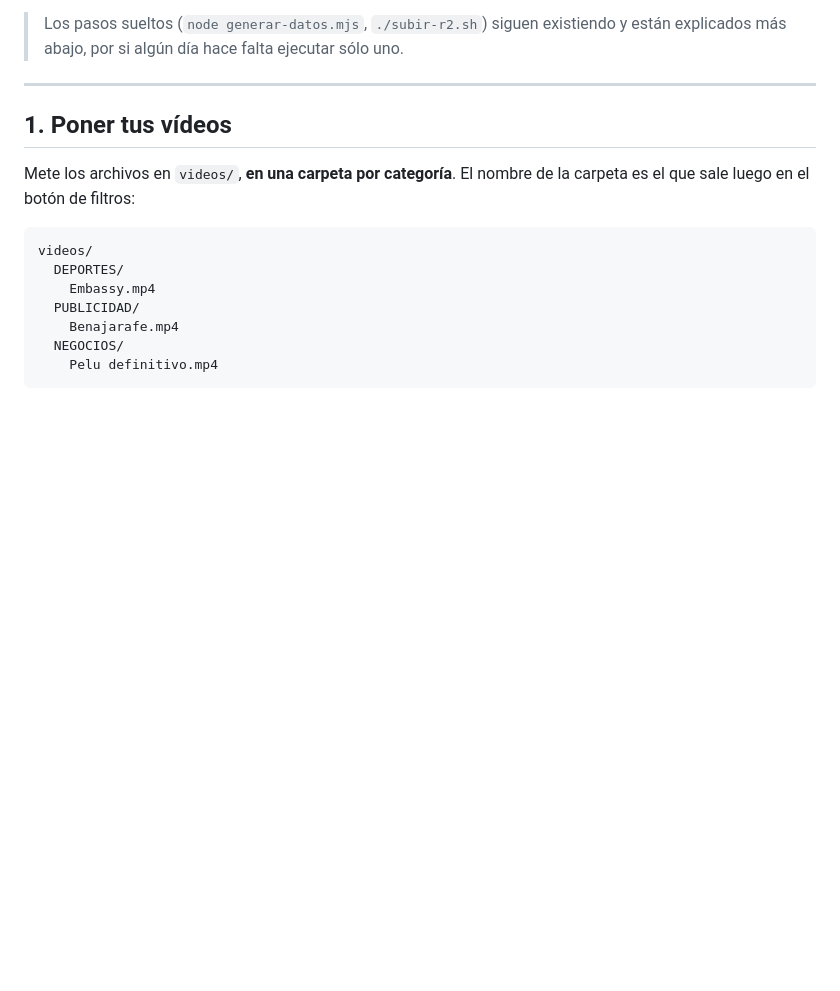
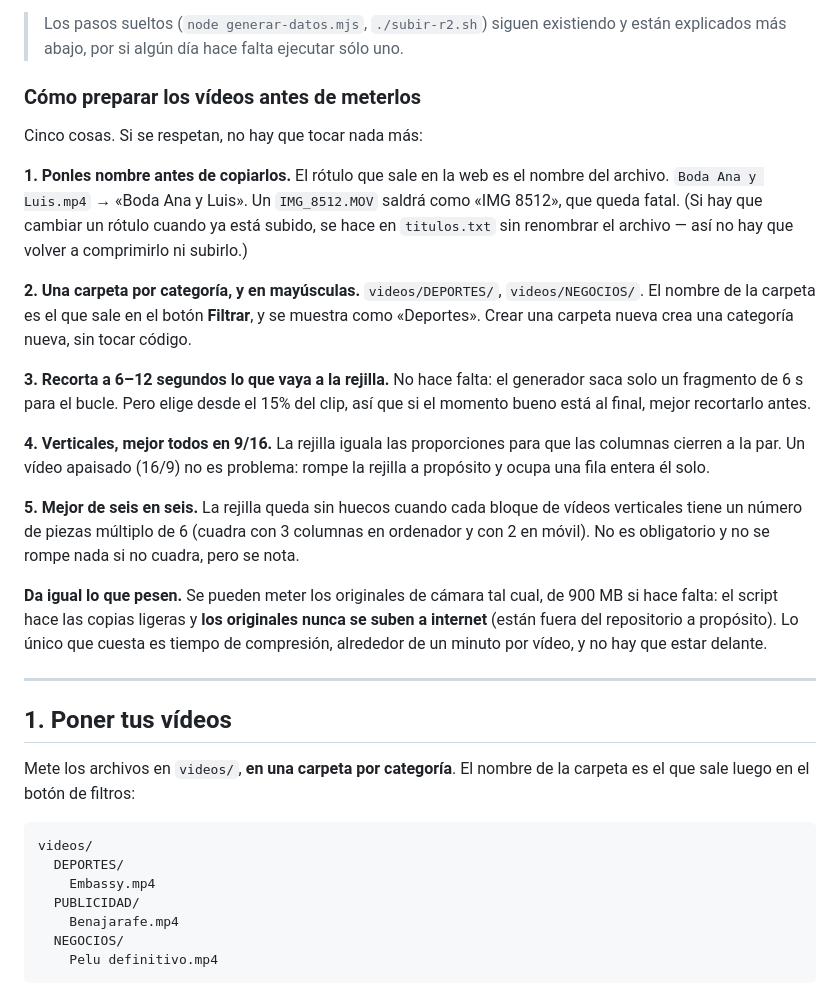
Before and after one commit to albertoyules/isiweb, a Markdown page: LEEME.md, the part around the change. Rendered like a GitHub page; blank space fills up the shorter version.

```diff
--- a/LEEME.md
+++ b/LEEME.md
@@ -45,6 +45,40 @@ añadir un vídeo a una carpeta de veinte sólo trabaja con ese.
 > Los pasos sueltos (`node generar-datos.mjs`, `./subir-r2.sh`) siguen
 > existiendo y están explicados más abajo, por si algún día hace falta
 > ejecutar sólo uno.
+
+### Cómo preparar los vídeos antes de meterlos
+
+Cinco cosas. Si se respetan, no hay que tocar nada más:
+
+**1. Ponles nombre antes de copiarlos.** El rótulo que sale en la web es el
+nombre del archivo. `Boda Ana y Luis.mp4` → «Boda Ana y Luis». Un `IMG_8512.MOV`
+saldrá como «IMG 8512», que queda fatal. (Si hay que cambiar un rótulo cuando ya
+está subido, se hace en `titulos.txt` sin renombrar el archivo — así no hay que
+volver a comprimirlo ni subirlo.)
+
+**2. Una carpeta por categoría, y en mayúsculas.** `videos/DEPORTES/`,
+`videos/NEGOCIOS/`. El nombre de la carpeta es el que sale en el botón
+**Filtrar**, y se muestra como «Deportes». Crear una carpeta nueva crea una
+categoría nueva, sin tocar código.
+
+**3. Recorta a 6–12 segundos lo que vaya a la rejilla.** No hace falta: el
+generador saca solo un fragmento de 6 s para el bucle. Pero elige desde el 15%
+del clip, así que si el momento bueno está al final, mejor recortarlo antes.
+
+**4. Verticales, mejor todos en 9/16.** La rejilla iguala las proporciones para
+que las columnas cierren a la par. Un vídeo apaisado (16/9) no es problema:
+rompe la rejilla a propósito y ocupa una fila entera él solo.
+
+**5. Mejor de seis en seis.** La rejilla queda sin huecos cuando cada bloque de
+vídeos verticales tiene un número de piezas múltiplo de 6 (cuadra con 3 columnas
+en ordenador y con 2 en móvil). No es obligatorio y no se rompe nada si no
+cuadra, pero se nota.
+
+**Da igual lo que pesen.** Se pueden meter los originales de cámara tal cual, de
+900 MB si hace falta: el script hace las copias ligeras y **los originales nunca
+se suben a internet** (están fuera del repositorio a propósito). Lo único que
+cuesta es tiempo de compresión, alrededor de un minuto por vídeo, y no hay que
+estar delante.
 
 ---
 
```
Also changed, not shown: CLAUDE.md (added, +187 -0 lines).
